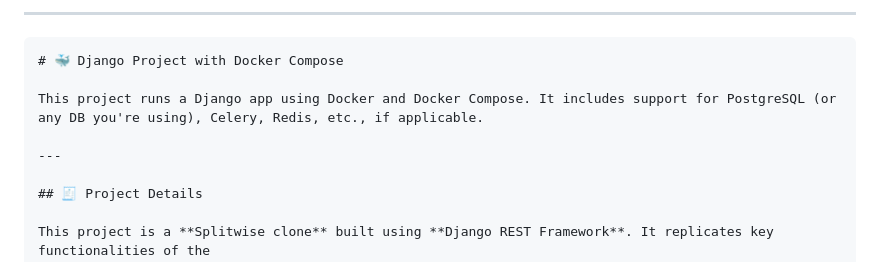
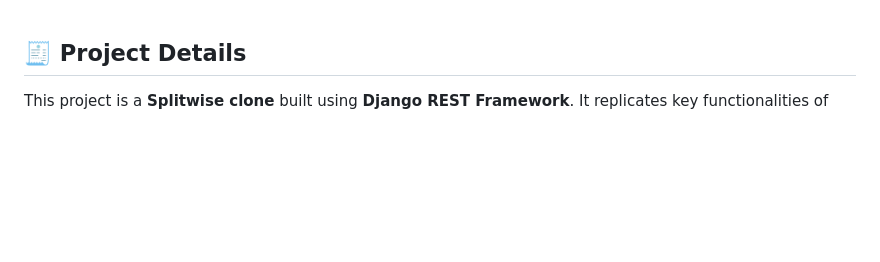
Before and after one commit to Shivam-python/split-x, a Markdown page: README.md, the part around the change. Rendered like a GitHub page; blank space fills up the shorter version.

Commit message:
refactor(docs): updated readme.md file

````diff
--- a/README.md
+++ b/README.md
@@ -1,12 +1,3 @@
----
-
-```markdown
-# 🐳 Django Project with Docker Compose
-
-This project runs a Django app using Docker and Docker Compose. It includes support for PostgreSQL (or any DB you're using), Celery, Redis, etc., if applicable.
-
----
-
 ## 🧾 Project Details
 
 This project is a **Splitwise clone** built using **Django REST Framework**. It replicates key functionalities of the
````
